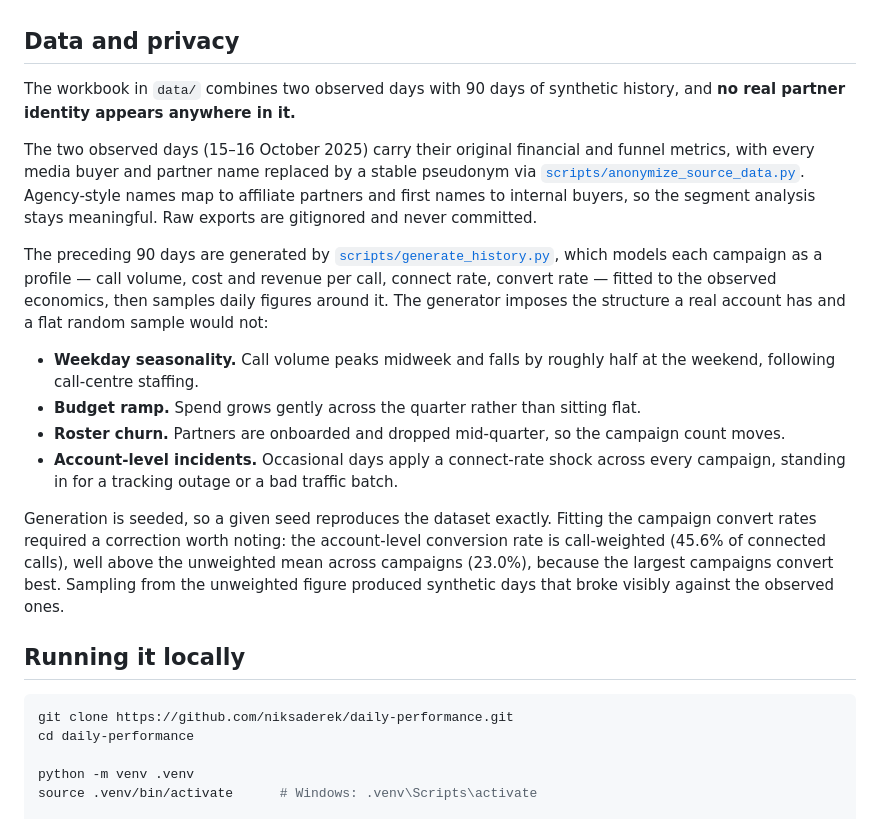
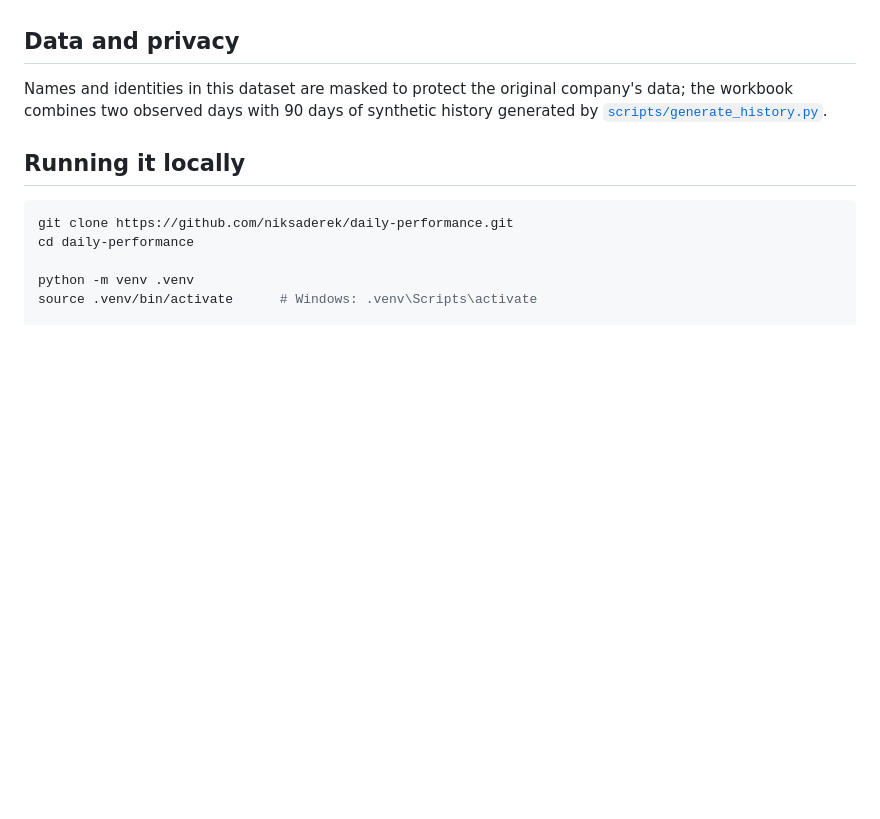
Before and after one commit to niksaderek/daily-performance, a Markdown page: README.md, the part around the change. GitHub-like rendering; blank space fills up the shorter version.

Commit message:
Condense the data and privacy section to a single statement
Co-Authored-By: Claude Opus 5 <noreply@anthropic.com>

```diff
--- a/README.md
+++ b/README.md
@@ -61,33 +61,9 @@ the edge of a range are marked, so a short bar is not misread as a downturn.
 
 ## Data and privacy
 
-The workbook in `data/` combines two observed days with 90 days of synthetic history, and
-**no real partner identity appears anywhere in it.**
-
-The two observed days (15–16 October 2025) carry their original financial and funnel metrics,
-with every media buyer and partner name replaced by a stable pseudonym via
-[`scripts/anonymize_source_data.py`](scripts/anonymize_source_data.py). Agency-style names
-map to affiliate partners and first names to internal buyers, so the segment analysis stays
-meaningful. Raw exports are gitignored and never committed.
-
-The preceding 90 days are generated by
-[`scripts/generate_history.py`](scripts/generate_history.py), which models each campaign as a
-profile — call volume, cost and revenue per call, connect rate, convert rate — fitted to the
-observed economics, then samples daily figures around it. The generator imposes the structure
-a real account has and a flat random sample would not:
-
-- **Weekday seasonality.** Call volume peaks midweek and falls by roughly half at the weekend,
-  following call-centre staffing.
-- **Budget ramp.** Spend grows gently across the quarter rather than sitting flat.
-- **Roster churn.** Partners are onboarded and dropped mid-quarter, so the campaign count moves.
-- **Account-level incidents.** Occasional days apply a connect-rate shock across every campaign,
-  standing in for a tracking outage or a bad traffic batch.
-
-Generation is seeded, so a given seed reproduces the dataset exactly. Fitting the campaign
-convert rates required a correction worth noting: the account-level conversion rate is
-call-weighted (45.6% of connected calls), well above the unweighted mean across campaigns
-(23.0%), because the largest campaigns convert best. Sampling from the unweighted figure
-produced synthetic days that broke visibly against the observed ones.
+Names and identities in this dataset are masked to protect the original company's data;
+the workbook combines two observed days with 90 days of synthetic history generated by
+[`scripts/generate_history.py`](scripts/generate_history.py).
 
 ## Running it locally
 
```
